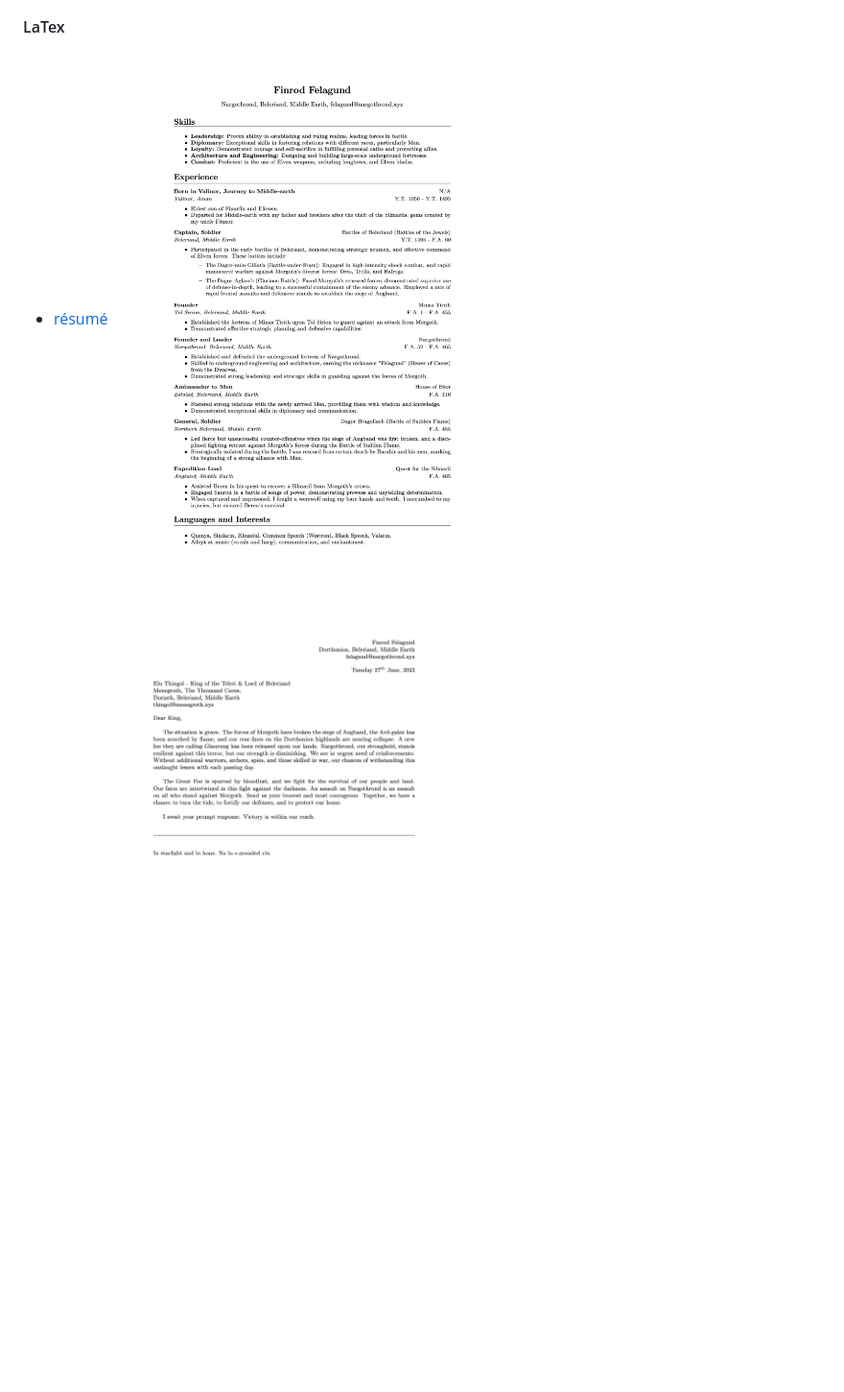
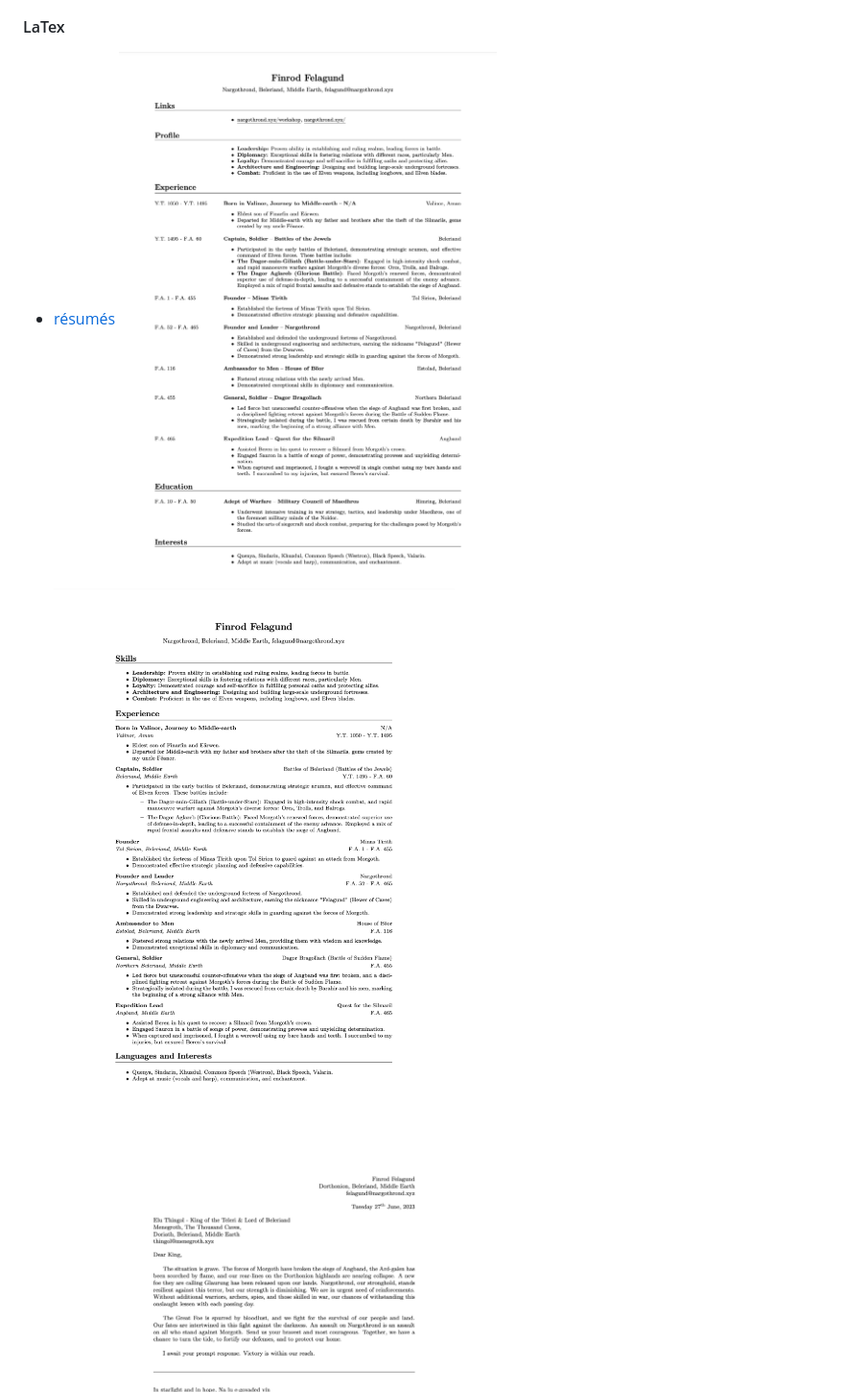
Before and after one commit to mattlianje/nargothrond, a Markdown page: README.md, the part around the change. Shown: that part at 96% size. GitHub-like rendering; pictures changed too: img/resume-v2.png (added); blank space fills up the shorter version.

```diff
--- a/README.md
+++ b/README.md
@@ -9,8 +9,9 @@ Repo for my webserver [nargothrond.xyz](https://nargothrond.xyz/), web-tools and
 > ― J.R.R. Tolkien, Quenta Silmarillion
 
 #### LaTex
-- [résumé](latex/resume.tex)
-![résumé](img/resume.png)
+- [résumés](latex/resume-v2.tex)
+![résumé-v2](img/resume-v2.png)
+![résumé-v1](img/resume-v1.png)
 
 - [letter](latex/letter.tex)
 ![letter](img/letter.png)
```
Also changed, not shown: img/resume-v1.png (renamed from img/resume.png), 8 other files.
